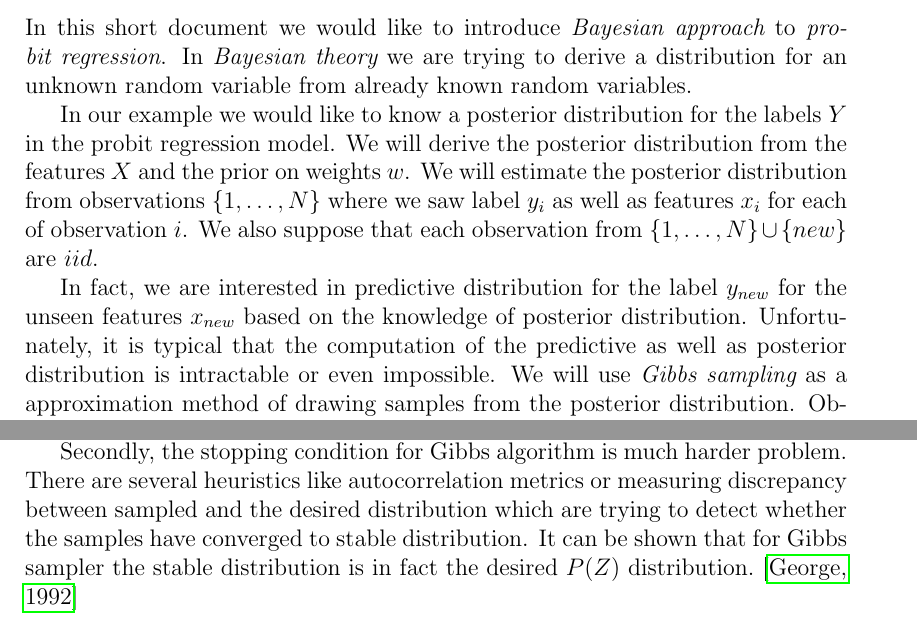
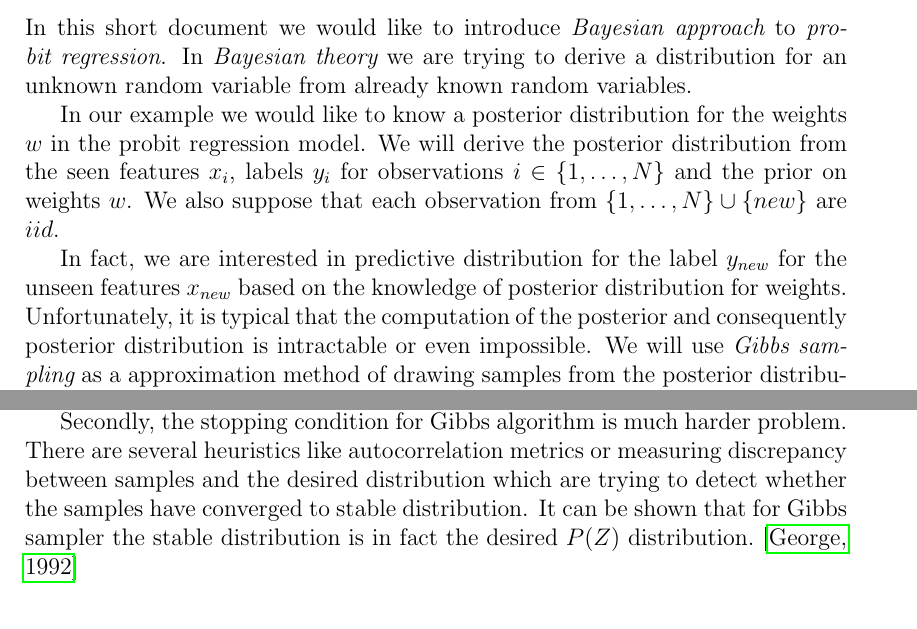
Before and after one commit to bayesian-inference/notes, a LaTeX document (gibbs sampling: probit model/main.tex): two parts of pages 2 and 6 of 10, joined at a grey line, cut so that both start at the same text. Compiled offline with pdfLaTeX.

Commit message:
gibbs: Fix intro

```diff
--- a/gibbs sampling: probit model/main.tex
+++ b/gibbs sampling: probit model/main.tex
@@ -10,9 +10,9 @@
 \label{sec:introduction}
 In this short document we would like to introduce {\it Bayesian approach} to {\it probit regression}. In {\it Bayesian theory} we are  trying to derive a distribution for an unknown random variable from already known random variables.
 
-In our example we would like to know a posterior distribution for the labels $Y$ in the~probit regression model. We will derive the posterior distribution from the features $X$ and the prior on weights $w$. We will estimate the~posterior distribution from observations $\{1,\ldots,N\}$ where we saw label $y_i$ as well as features $x_i$ for each of observation $i$. We also suppose that each observation from $\{1,\ldots,N\} \cup \{new\}$ are $iid$.
+In our example we would like to know a posterior distribution for the weights $w$ in the~probit regression model. We will derive the posterior distribution from the seen features $x_i$, labels $y_i$ for observations $i\in\{1,\ldots,N\}$ and the prior on weights $w$. We also suppose that each observation from $\{1,\ldots,N\} \cup \{new\}$ are $iid$.
 
-In fact, we are interested in predictive distribution for the label $y_{new}$ for the unseen features $x_{new}$ based on the knowledge of posterior distribution. Unfortunately, it is typical that the computation of the predictive as well as posterior distribution is intractable or even impossible. We will use {\it Gibbs sampling} as a approximation method of drawing samples from the posterior distribution. Obtaining samples from posterior distribution for $Y$ allows us to approximate posterior distribution and later compute predictive distribution for random variable $y_{new}$.
+In fact, we are interested in predictive distribution for the label $y_{new}$ for the unseen features $x_{new}$ based on the knowledge of posterior distribution for~weights. Unfortunately, it is typical that the computation of the posterior and consequently posterior distribution is intractable or even impossible. We will use {\it Gibbs sampling} as a approximation method of drawing samples from the posterior distribution. Obtaining samples from posterior distribution for $Y$ allows us to approximate posterior distribution and later compute predictive distribution for random variable $y_{new}$.
 
 
 % section introduction (end)
@@ -162,7 +162,7 @@ In following section we will focus on how to sample from the marginal distributi
 
 Firstly, initializing the values is not very problematic. Gibbs sampling is guaranteed to converge for any values. On the other hand, reasonable settings like mean or mode, if we know them,  gives faster convergence than outliers. \cite{gibbs_intro}
 
-Secondly, the stopping condition for Gibbs algorithm is much harder problem. There are several heuristics like autocorrelation metrics or measuring discrepancy between sampled and the desired distribution which are trying to detect whether the samples have converged to stable distribution. It can be shown that for Gibbs sampler the stable distribution is in fact the desired $P(Z)$ distribution. \cite{explaining_gibbs}
+Secondly, the stopping condition for Gibbs algorithm is much harder problem. There are several heuristics like autocorrelation metrics or measuring discrepancy between samples and the desired distribution which are trying to detect whether the samples have converged to stable distribution. It can be shown that for Gibbs sampler the stable distribution is in fact the desired $P(Z)$ distribution. \cite{explaining_gibbs}
 
 % subsection introducing_latent_variale (end)
 
```
Also changed, not shown: gibbs sampling: probit model/main.tex (2 more changed lines).
